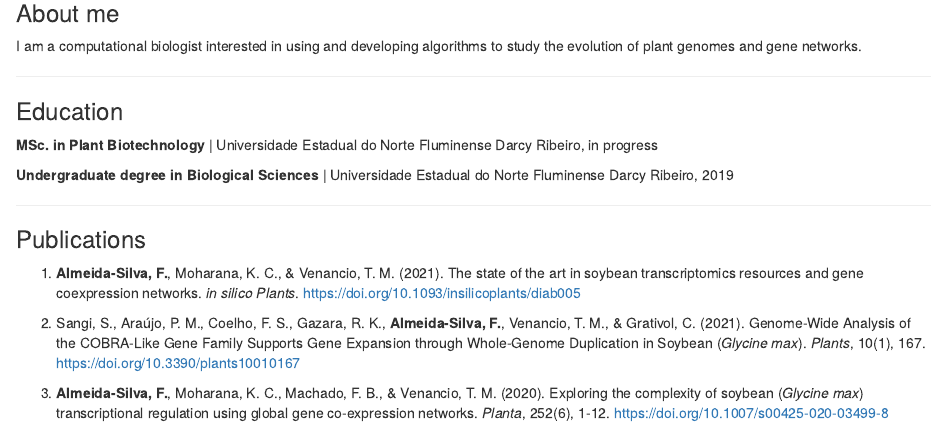
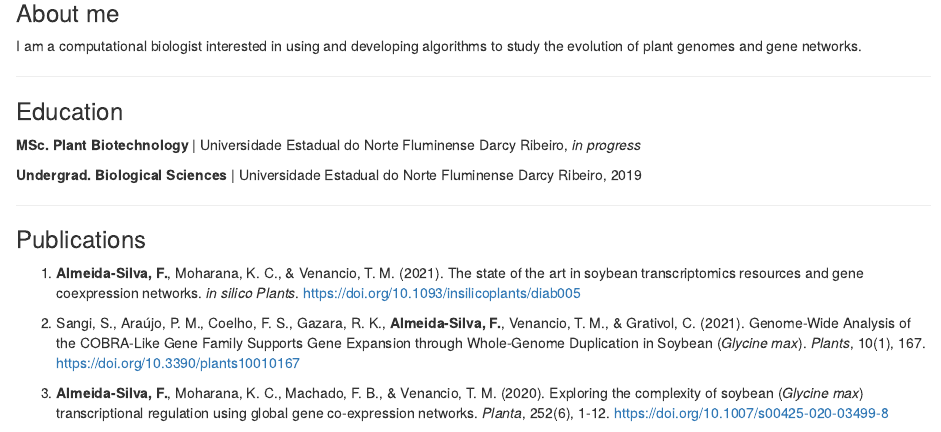
Before and after one commit to almeidasilvaf/almeida-silvaf, an R Markdown document (index.Rmd): the page in a window 1100 px wide, from 140 px down. Rendered offline with R 4.5, knitr and Pandoc, with nearby package versions; drawn as R Markdown's standard HTML page in place of the format the file asks for.

Commit message:
Text changes in education field

```diff
--- a/index.Rmd
+++ b/index.Rmd
@@ -21,9 +21,9 @@ I am a computational biologist interested in using and developing algorithms to
 
 ### Education
 
-**MSc. in Plant Biotechnology** | Universidade Estadual do Norte Fluminense Darcy Ribeiro, in progress
+**MSc. Plant Biotechnology** | Universidade Estadual do Norte Fluminense Darcy Ribeiro, *in progress*
 
-**Undergraduate degree in Biological Sciences** | Universidade Estadual do Norte Fluminense Darcy Ribeiro, 2019
+**Undergrad. Biological Sciences** | Universidade Estadual do Norte Fluminense Darcy Ribeiro, 2019
 
 ---
 
```
Also changed, not shown: docs/search.json, 1 other file.
